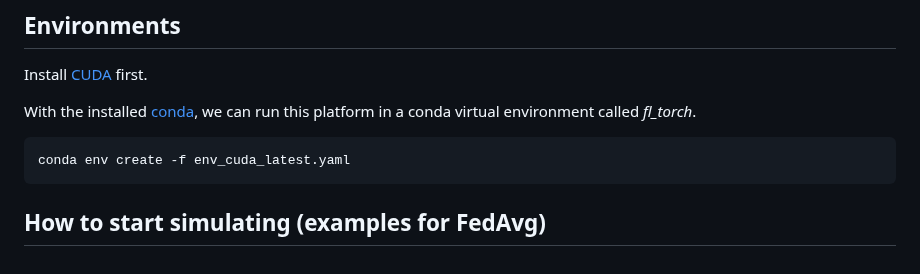
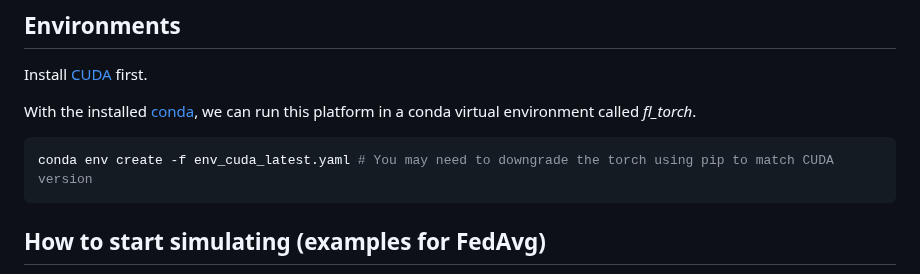
Before and after one commit to fleaf00571/PFLlib, a Markdown page: README.md, the part around the change. Drawn GitHub-style.

````diff
--- a/README.md
+++ b/README.md
@@ -644,7 +644,7 @@ Install [CUDA](https://developer.nvidia.com/cuda-11-6-0-download-archive) first.
 With the installed [conda](https://repo.anaconda.com/miniconda/Miniconda3-latest-Linux-x86_64.sh), we can run this platform in a conda virtual environment called *fl_torch*.
 
 ```bash
-conda env create -f env_cuda_latest.yaml
+conda env create -f env_cuda_latest.yaml # You may need to downgrade the torch using pip to match CUDA version
 ```
 
 ## How to start simulating (examples for FedAvg)
````
